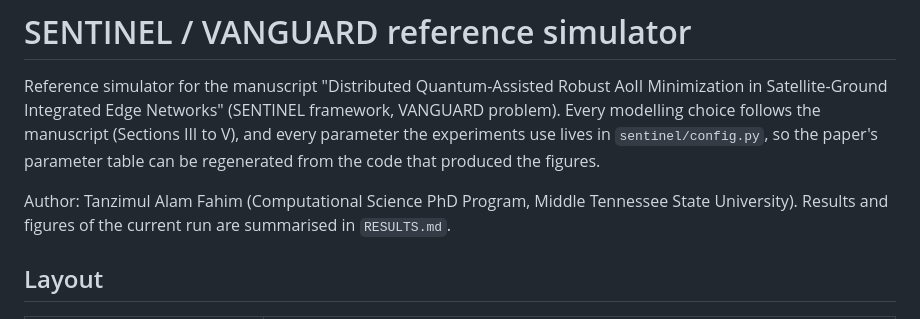
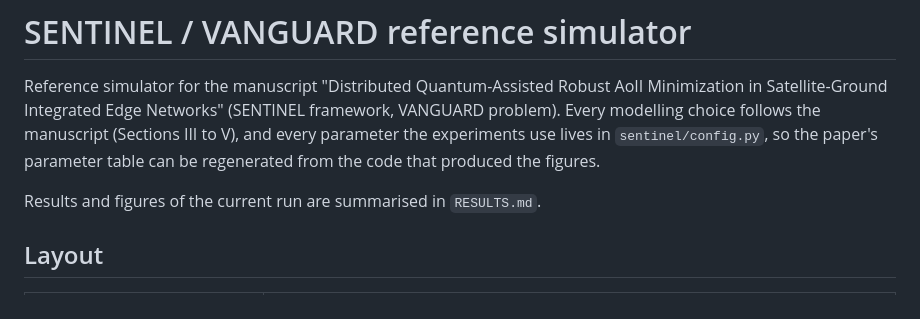
Before and after one commit to tanzimulalam/Quantum_SAGIN_AoII_Updated_Simulation, a Markdown page: README.md, the part around the change. Drawn GitHub-style.

Commit message:
Remove details from README
Removed information from README.md.

```diff
--- a/README.md
+++ b/README.md
@@ -5,7 +5,6 @@ Satellite-Ground Integrated Edge Networks" (SENTINEL framework, VANGUARD problem
 follows the manuscript (Sections III to V), and every parameter the experiments use lives in
 `sentinel/config.py`, so the paper's parameter table can be regenerated from the code that produced the figures.
 
-Author: Tanzimul Alam Fahim (Computational Science PhD Program, Middle Tennessee State University).
 Results and figures of the current run are summarised in `RESULTS.md`.
 
 ## Layout
```
